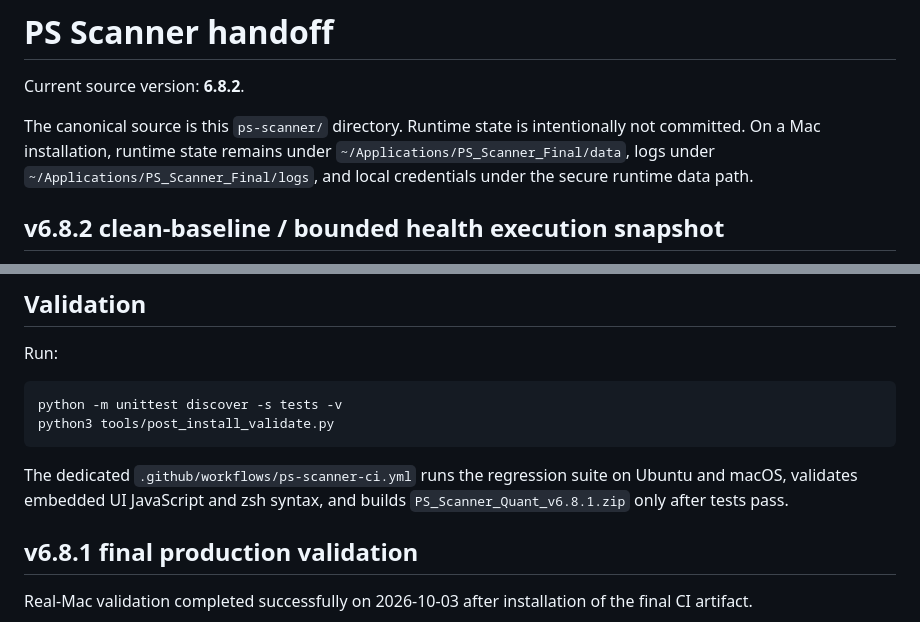
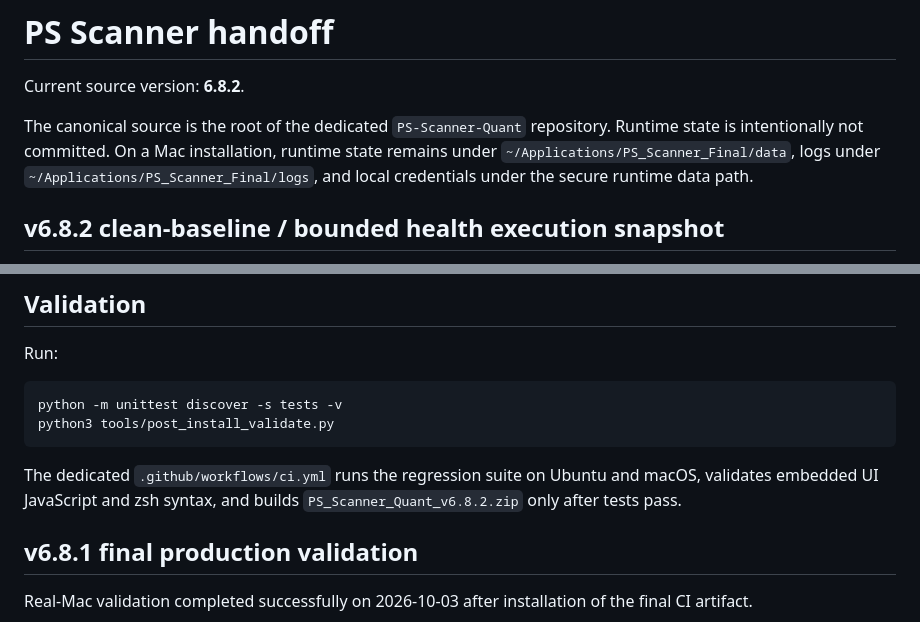
Before and after one commit to SuhasSrinivasa1/PS-Scanner-Quant, a Markdown page: HANDOFF.md, 2 parts joined by grey strips. Drawn GitHub-style.

Commit message:
Finalize standalone repository handoff references

````diff
--- a/HANDOFF.md
+++ b/HANDOFF.md
@@ -2,7 +2,7 @@
 
 Current source version: **6.8.2**.
 
-The canonical source is this `ps-scanner/` directory. Runtime state is intentionally not committed. On a Mac installation, runtime state remains under `~/Applications/PS_Scanner_Final/data`, logs under `~/Applications/PS_Scanner_Final/logs`, and local credentials under the secure runtime data path.
+The canonical source is the root of the dedicated `PS-Scanner-Quant` repository. Runtime state is intentionally not committed. On a Mac installation, runtime state remains under `~/Applications/PS_Scanner_Final/data`, logs under `~/Applications/PS_Scanner_Final/logs`, and local credentials under the secure runtime data path.
 
 ## v6.8.2 clean-baseline / bounded health execution snapshot
 
@@ -84,7 +84,7 @@ python -m unittest discover -s tests -v
 python3 tools/post_install_validate.py
 ```
 
-The dedicated `.github/workflows/ps-scanner-ci.yml` runs the regression suite on Ubuntu and macOS, validates embedded UI JavaScript and zsh syntax, and builds `PS_Scanner_Quant_v6.8.1.zip` only after tests pass.
+The dedicated `.github/workflows/ci.yml` runs the regression suite on Ubuntu and macOS, validates embedded UI JavaScript and zsh syntax, and builds `PS_Scanner_Quant_v6.8.2.zip` only after tests pass.
 
 
 ## v6.8.1 final production validation
````
